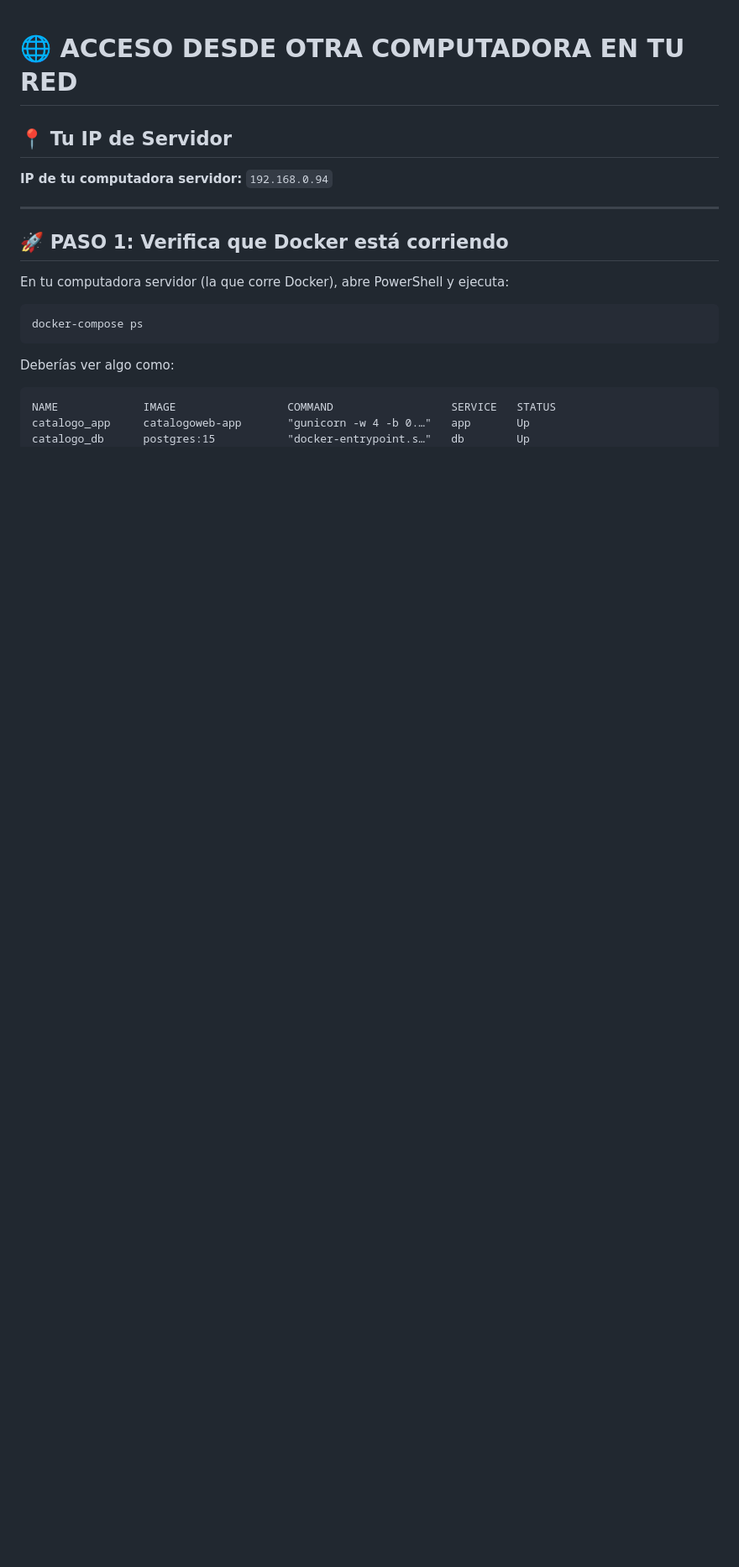
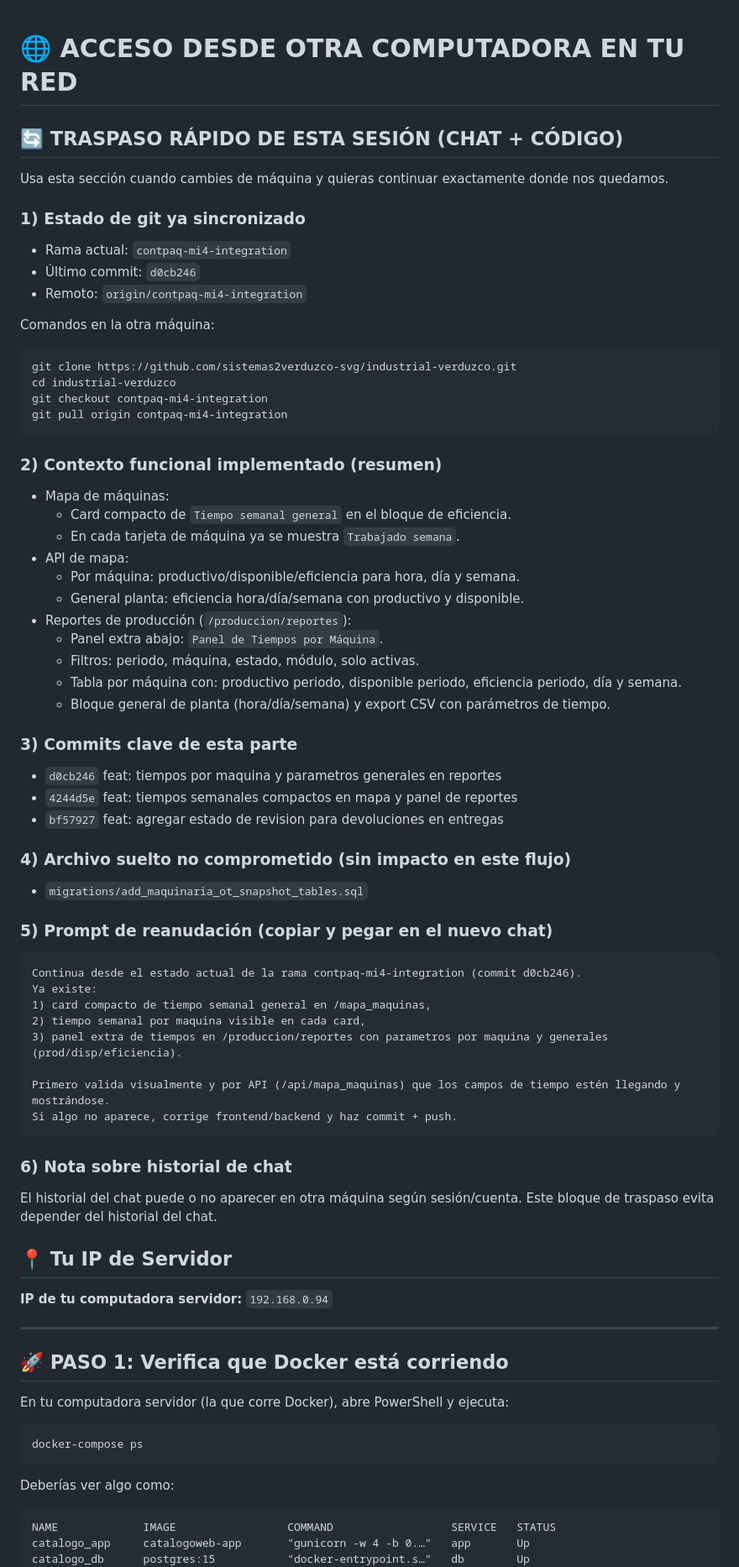
Before and after one commit to sistemas2verduzco-svg/industrial-verduzco, a Markdown page: ACCESO_DESDE_OTRA_PC.md, the part around the change. Shown at 84% size. Drawn GitHub-style; blank space fills up the shorter version.

Commit message:
docs: agregar traspaso de sesion para migrar de maquina

````diff
--- a/ACCESO_DESDE_OTRA_PC.md
+++ b/ACCESO_DESDE_OTRA_PC.md
@@ -1,4 +1,64 @@
 # 🌐 ACCESO DESDE OTRA COMPUTADORA EN TU RED
+
+## 🔄 TRASPASO RÁPIDO DE ESTA SESIÓN (CHAT + CÓDIGO)
+
+Usa esta sección cuando cambies de máquina y quieras continuar exactamente donde nos quedamos.
+
+### 1) Estado de git ya sincronizado
+
+- Rama actual: `contpaq-mi4-integration`
+- Último commit: `d0cb246`
+- Remoto: `origin/contpaq-mi4-integration`
+
+Comandos en la otra máquina:
+
+```powershell
+git clone https://github.com/sistemas2verduzco-svg/industrial-verduzco.git
+cd industrial-verduzco
+git checkout contpaq-mi4-integration
+git pull origin contpaq-mi4-integration
+```
+
+### 2) Contexto funcional implementado (resumen)
+
+- Mapa de máquinas:
+	- Card compacto de `Tiempo semanal general` en el bloque de eficiencia.
+	- En cada tarjeta de máquina ya se muestra `Trabajado semana`.
+- API de mapa:
+	- Por máquina: productivo/disponible/eficiencia para hora, día y semana.
+	- General planta: eficiencia hora/día/semana con productivo y disponible.
+- Reportes de producción (`/produccion/reportes`):
+	- Panel extra abajo: `Panel de Tiempos por Máquina`.
+	- Filtros: periodo, máquina, estado, módulo, solo activas.
+	- Tabla por máquina con: productivo periodo, disponible periodo, eficiencia periodo, día y semana.
+	- Bloque general de planta (hora/día/semana) y export CSV con parámetros de tiempo.
+
+### 3) Commits clave de esta parte
+
+- `d0cb246` feat: tiempos por maquina y parametros generales en reportes
+- `4244d5e` feat: tiempos semanales compactos en mapa y panel de reportes
+- `bf57927` feat: agregar estado de revision para devoluciones en entregas
+
+### 4) Archivo suelto no comprometido (sin impacto en este flujo)
+
+- `migrations/add_maquinaria_ot_snapshot_tables.sql`
+
+### 5) Prompt de reanudación (copiar y pegar en el nuevo chat)
+
+```text
+Continua desde el estado actual de la rama contpaq-mi4-integration (commit d0cb246).
+Ya existe:
+1) card compacto de tiempo semanal general en /mapa_maquinas,
+2) tiempo semanal por maquina visible en cada card,
+3) panel extra de tiempos en /produccion/reportes con parametros por maquina y generales (prod/disp/eficiencia).
+
+Primero valida visualmente y por API (/api/mapa_maquinas) que los campos de tiempo estén llegando y mostrándose.
+Si algo no aparece, corrige frontend/backend y haz commit + push.
+```
+
+### 6) Nota sobre historial de chat
+
+El historial del chat puede o no aparecer en otra máquina según sesión/cuenta. Este bloque de traspaso evita depender del historial del chat.
 
 ## 📍 Tu IP de Servidor
 
````
